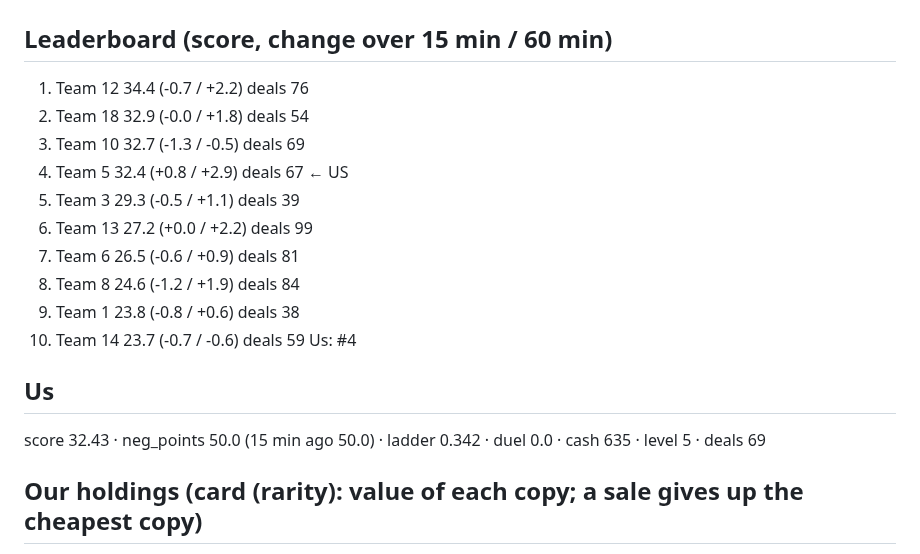
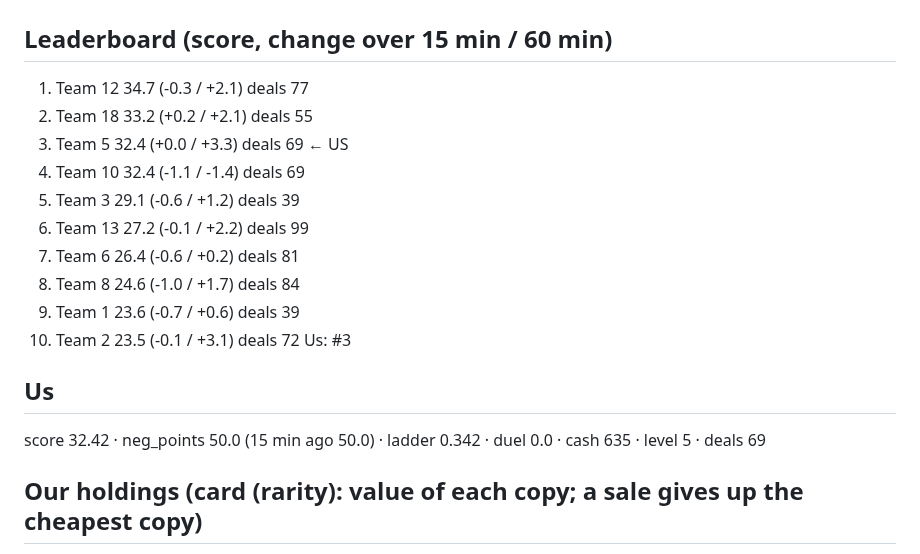
Before and after one commit to alxvar/claude-hackathon-team-5, a Markdown page: intel/metrics.md, the part around one of its changes. Rendered like a GitHub page.

```diff
--- a/intel/metrics.md
+++ b/intel/metrics.md
@@ -2,21 +2,21 @@
 
 ## Leaderboard (score, change over 15 min / 60 min)
 
-1. Team 12 34.4 (-0.7 / +2.2) deals 76
-2. Team 18 32.9 (-0.0 / +1.8) deals 54
-3. Team 10 32.7 (-1.3 / -0.5) deals 69
-4. Team 5 32.4 (+0.8 / +2.9) deals 67 ← US
-5. Team 3 29.3 (-0.5 / +1.1) deals 39
-6. Team 13 27.2 (+0.0 / +2.2) deals 99
-7. Team 6 26.5 (-0.6 / +0.9) deals 81
-8. Team 8 24.6 (-1.2 / +1.9) deals 84
-9. Team 1 23.8 (-0.8 / +0.6) deals 38
-10. Team 14 23.7 (-0.7 / -0.6) deals 59
-Us: #4
+1. Team 12 34.7 (-0.3 / +2.1) deals 77
+2. Team 18 33.2 (+0.2 / +2.1) deals 55
+3. Team 5 32.4 (+0.0 / +3.3) deals 69 ← US
+4. Team 10 32.4 (-1.1 / -1.4) deals 69
+5. Team 3 29.1 (-0.6 / +1.2) deals 39
+6. Team 13 27.2 (-0.1 / +2.2) deals 99
+7. Team 6 26.4 (-0.6 / +0.2) deals 81
+8. Team 8 24.6 (-1.0 / +1.7) deals 84
+9. Team 1 23.6 (-0.7 / +0.6) deals 39
+10. Team 2 23.5 (-0.1 / +3.1) deals 72
+Us: #3
 
 ## Us
 
-score 32.43 · neg_points 50.0 (15 min ago 50.0) · ladder 0.342 · duel 0.0 · cash 635 · level 5 · deals 69
+score 32.42 · neg_points 50.0 (15 min ago 50.0) · ladder 0.342 · duel 0.0 · cash 635 · level 5 · deals 69
 
 ## Our holdings (card (rarity): value of each copy; a sale gives up the cheapest copy)
 
```
Also changed, not shown: other parts of intel/metrics.md (+16 -17 lines), intel/opportunities.md (+15 -15 lines).
